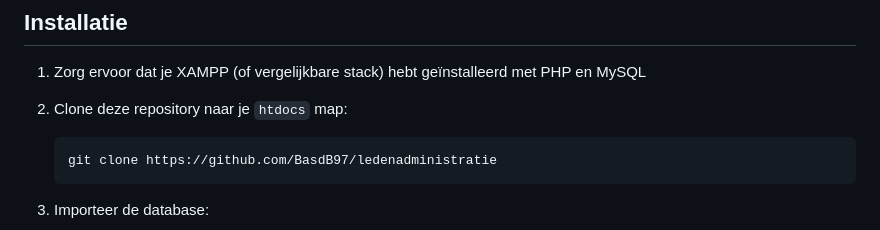
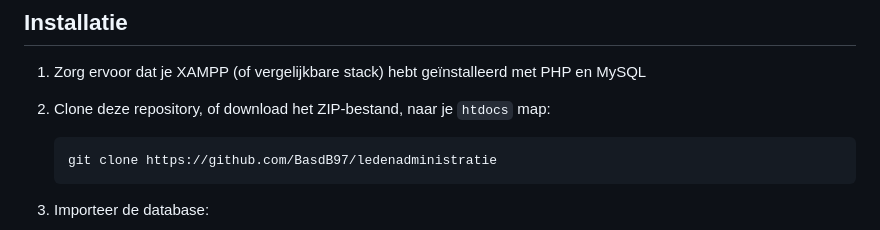
Before and after one commit to BasdB97/ledenadministratie, a Markdown page: README.md, the part around the change. Drawn GitHub-style.

````diff
--- a/README.md
+++ b/README.md
@@ -10,7 +10,7 @@ Omdat er in dit project niet alle beveiligingsfunctionaliteiten zijn toegepast,
 ## Installatie
 
 1. Zorg ervoor dat je XAMPP (of vergelijkbare stack) hebt geïnstalleerd met PHP en MySQL
-2. Clone deze repository naar je `htdocs` map:
+2. Clone deze repository, of download het ZIP-bestand, naar je `htdocs` map:
     ```bash
     git clone https://github.com/BasdB97/ledenadministratie
     ```
````
